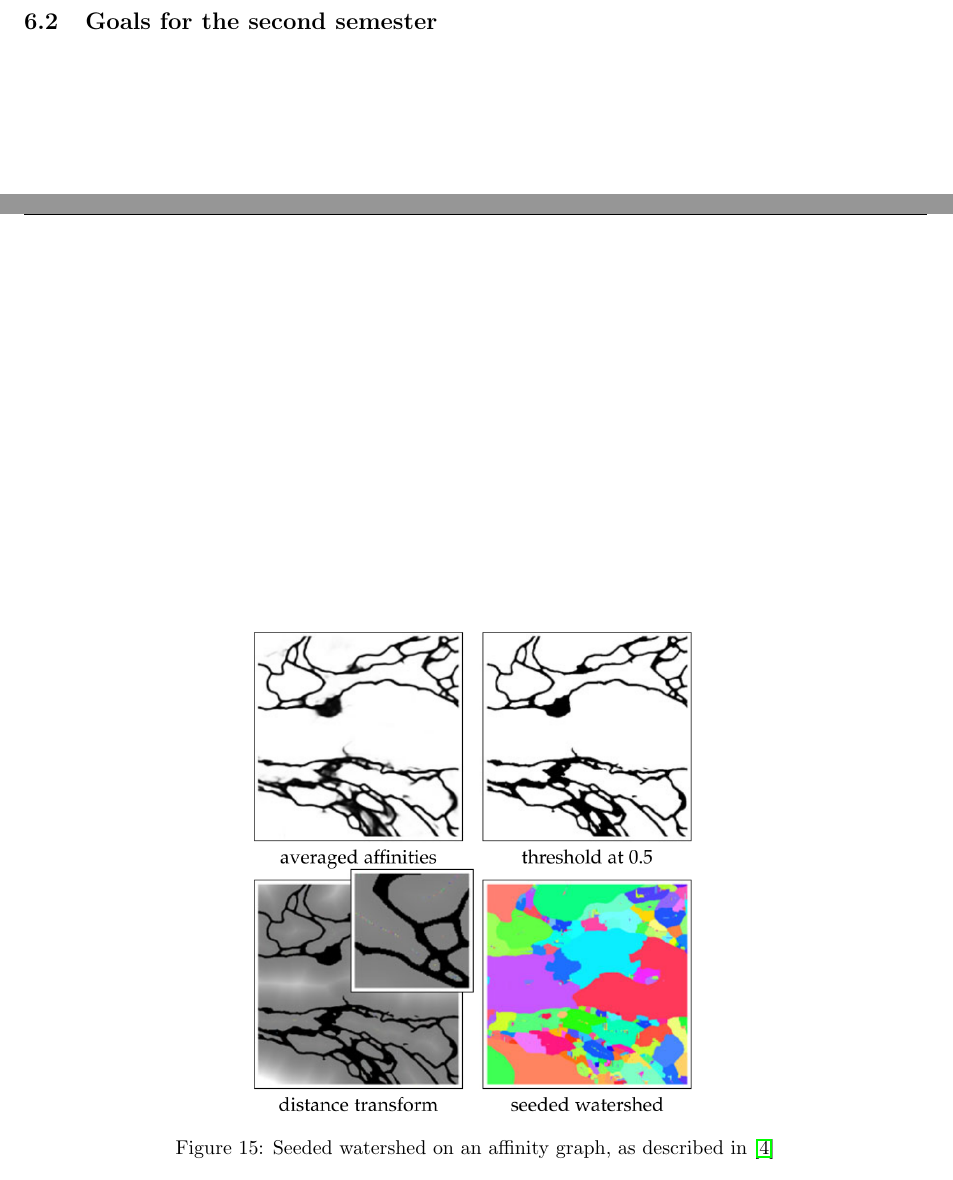
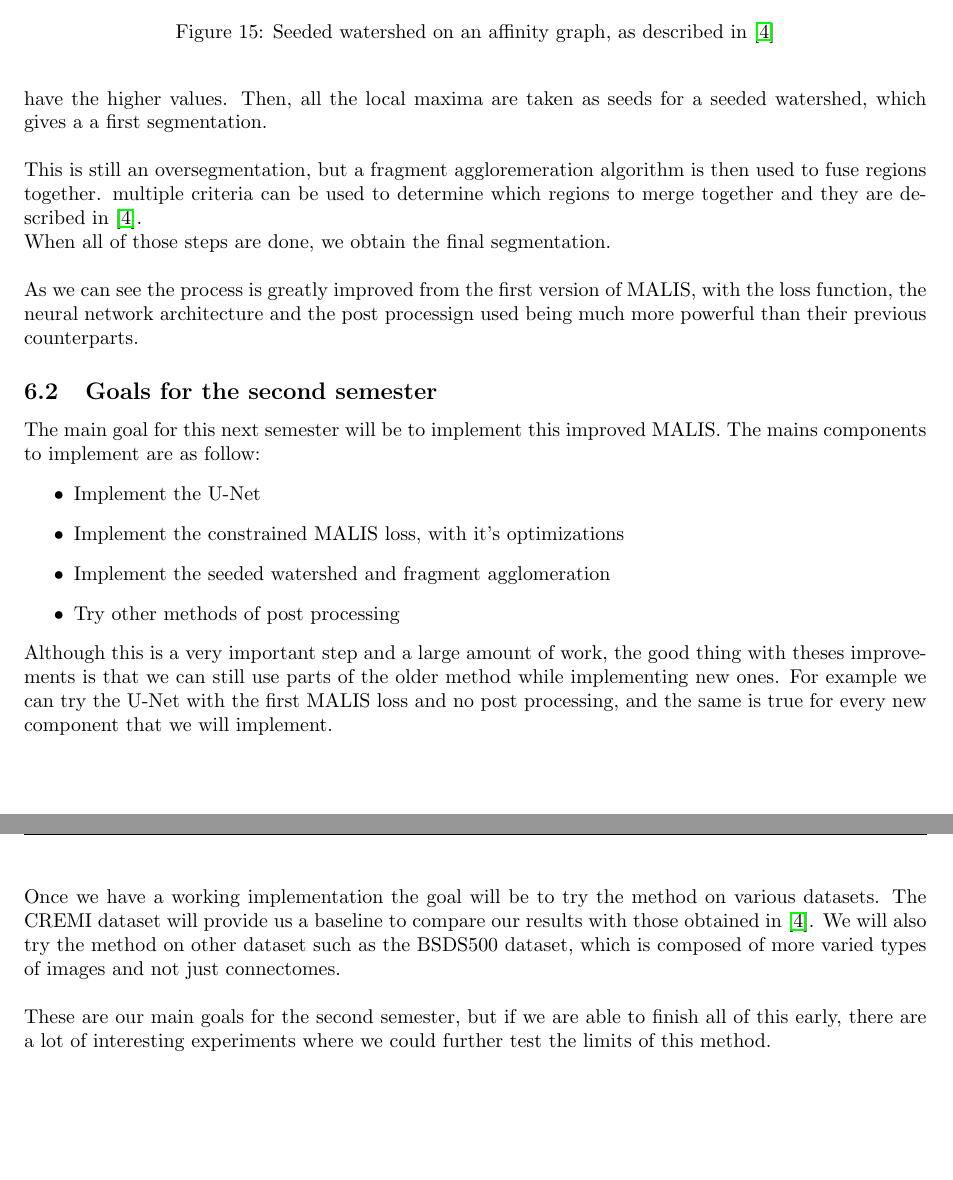
Before and after one commit to garridoq/malis-project, a LaTeX document (rapport/malis.tex, which reads rapport/forward.tex): two parts of pages 17 and 18 of 22 before the commit and two parts of pages 18 and 19 of 23 after it, joined at a grey line, cut so that both start at the same text. Compiled offline with pdfLaTeX.

Commit message:
Finished Second paper explanation

```diff
--- a/rapport/forward.tex
+++ b/rapport/forward.tex
@@ -122,2 +130,39 @@ another threshold would perform better.
+have the higher values. Then, all the local maxima are taken as seeds for a
+seeded watershed, which gives a a first segmentation.\\
+
+This is still an oversegmentation, but a fragment aggloremeration algorithm is
+then used to fuse regions together. multiple criteria can be used to
+determine which regions to merge together and they are described
+in~\cite{funke_large_2019}.\\
+When all of those steps are done, we obtain the final segmentation.\\
+
+As we can see the process is greatly improved from the first version of MALIS,
+with the loss function, the neural network architecture and the post processign
+used being much more powerful than their previous counterparts.
 
 \subsection{Goals for the second semester}
+
+The main goal for this next semester will be to implement this improved MALIS.
+The mains components to implement are as follow:
+\begin{itemize}
+	\item Implement the U-Net
+	\item Implement the constrained MALIS loss, with it's optimizations
+	\item Implement the seeded watershed and fragment agglomeration
+	\item Try other methods of post processing
+\end{itemize}
+
+Although this is a very important step and a large amount of work, the good
+thing with theses improvements is that we can still use parts of the older
+method while implementing new ones. For example we can try the U-Net with the
+first MALIS loss and no post processing, and the same is true for every new
+component that we will implement.\\
+
+Once we have a working implementation the goal will be to try the method on
+various datasets. The CREMI dataset will provide us a baseline to compare our
+results with those obtained in~\cite{funke_large_2019}. We will also try the
+method on other dataset such as the BSDS500 dataset, which is composed of more
+varied types of images and not just connectomes.\\
+
+These are our main goals for the second semester, but if we are able to finish
+all of this early, there are a lot of interesting experiments where we could
+further test the limits of this method.
```
Also changed, not shown: rapport/malis.pdf, rapport/forward.tex (12 more changed lines).
